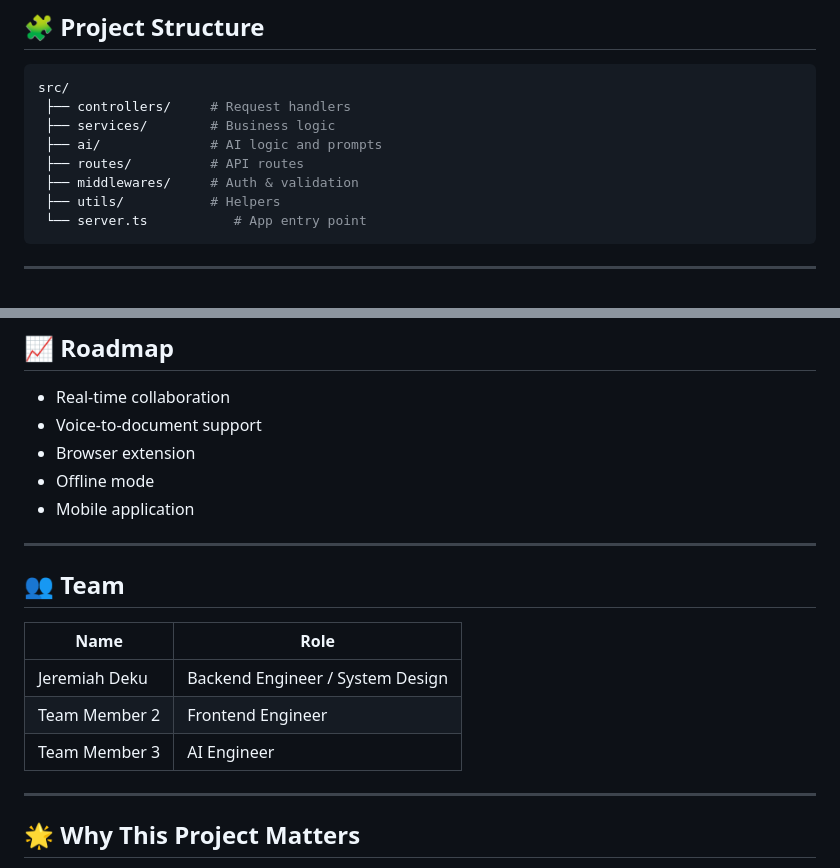
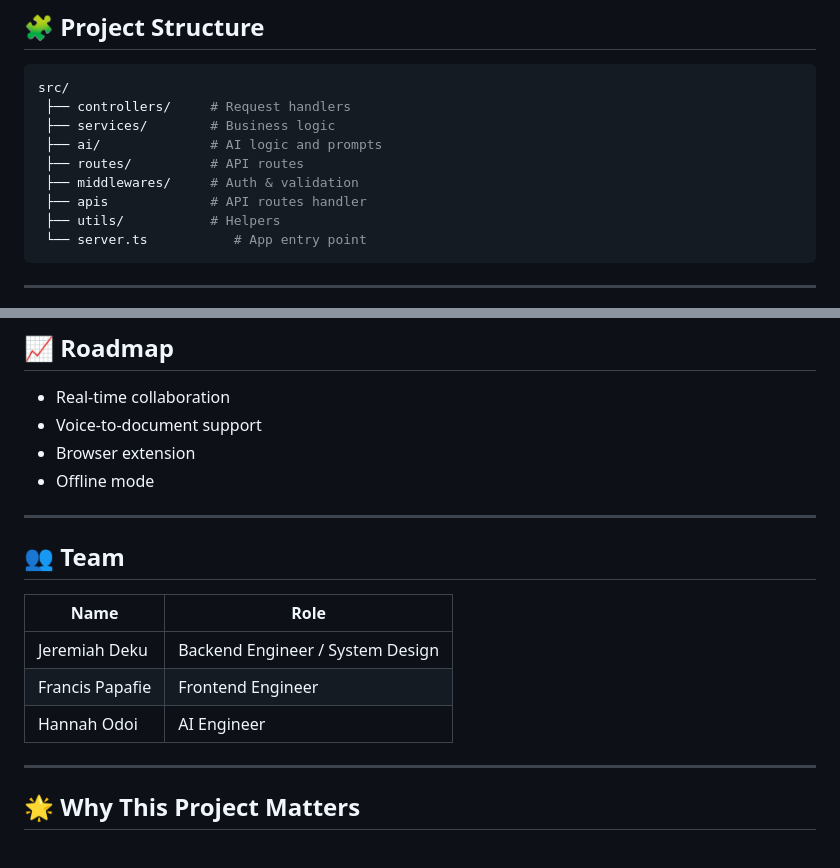
Before and after one commit to j-deku/documindai, a Markdown page: README.md, 2 parts joined by grey strips. Drawn GitHub-style.

````diff
--- a/README.md
+++ b/README.md
@@ -82,6 +82,7 @@ src/
  ├── ai/              # AI logic and prompts
  ├── routes/          # API routes
  ├── middlewares/     # Auth & validation
+ ├── apis             # API routes handler
  ├── utils/           # Helpers
  └── server.ts           # App entry point
 ```
@@ -102,7 +103,6 @@ src/
 - Voice-to-document support
 - Browser extension
 - Offline mode
-- Mobile application
 
 ---
 ## 👥 Team
@@ -110,8 +110,8 @@ src/
 | Name | Role |
 |------|------|
 | Jeremiah Deku | Backend Engineer / System Design |
-| Team Member 2 | Frontend Engineer |
-| Team Member 3 | AI Engineer |
+| Francis Papafie | Frontend Engineer |
+| Hannah Odoi | AI Engineer |
 
 ---
 ## 🌟 Why This Project Matters
````
